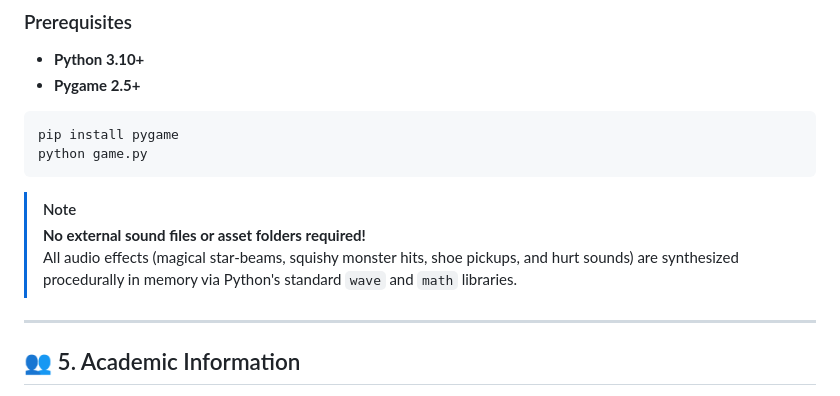
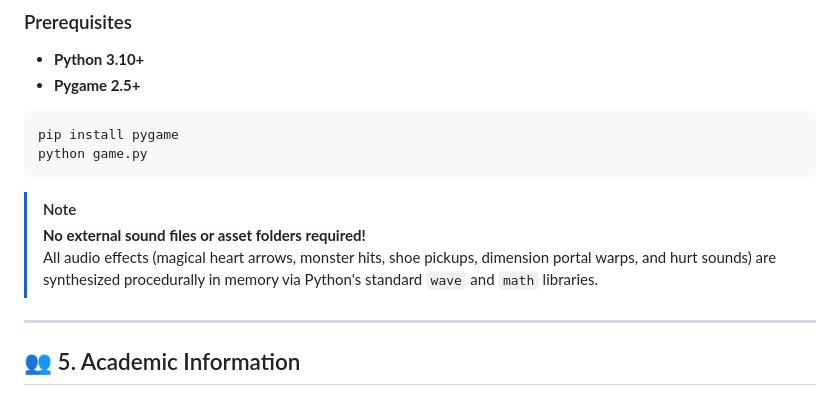
Before and after one commit to tgammoh/RP_Blasco_Issa_Ruiz_25, a Markdown page: README.md, the part around the change. Rendered like a GitHub page.

Commit message:
docs: update sound description in README

```diff
--- a/README.md
+++ b/README.md
@@ -77,7 +77,7 @@ python game.py
 
 > [!NOTE]
 > **No external sound files or asset folders required!**
-> All audio effects (magical star-beams, squishy monster hits, shoe pickups, and hurt sounds) are synthesized procedurally in memory via Python's standard `wave` and `math` libraries.
+> All audio effects (magical heart arrows, monster hits, shoe pickups, dimension portal warps, and hurt sounds) are synthesized procedurally in memory via Python's standard `wave` and `math` libraries.
 
 ---
 
```
